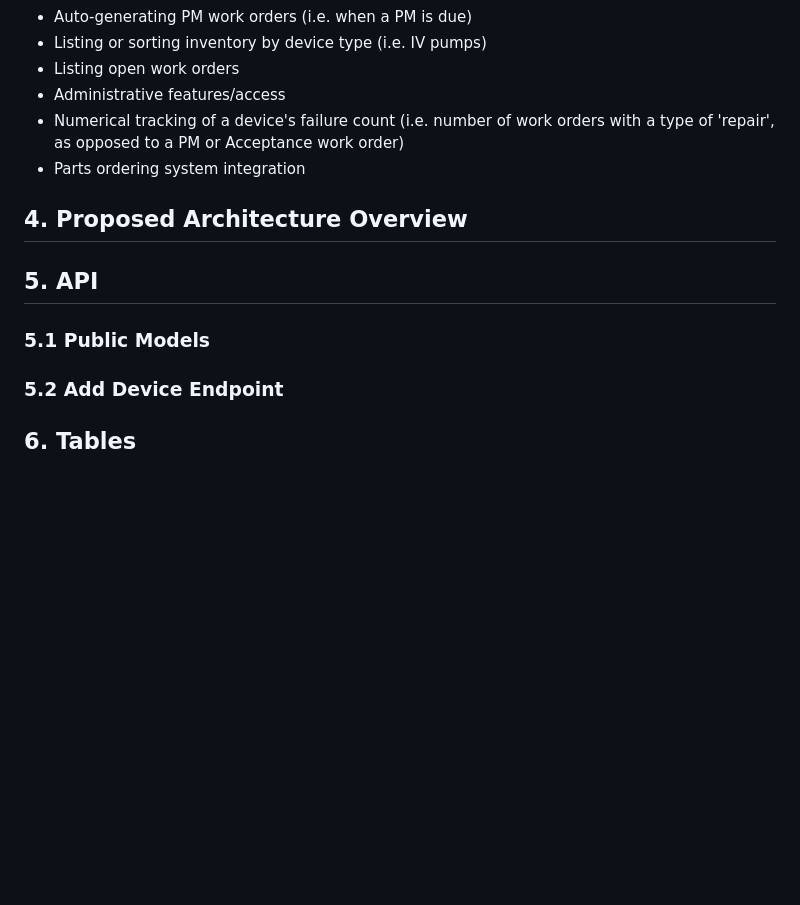
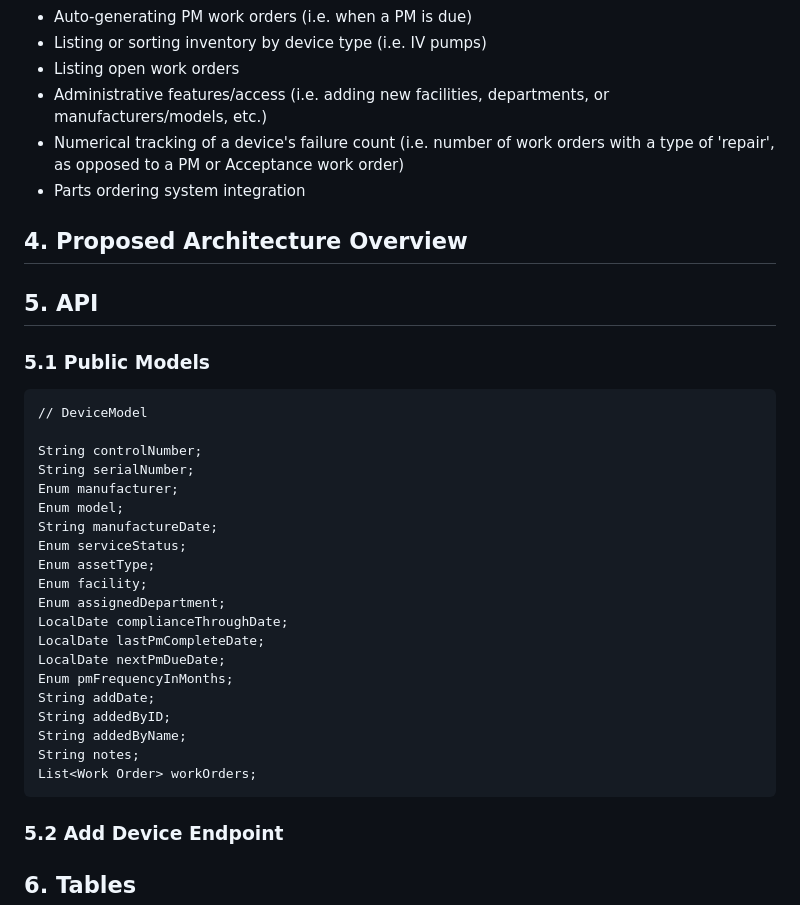
Before and after one commit to kaaron22/HTMVault, a Markdown page: resources/design-document.md, the part around the change. GitHub-like rendering; blank space fills up the shorter version.

Commit message:
design document in progress - added public DeviceModel, clarified stretch goal

````diff
--- a/resources/design-document.md
+++ b/resources/design-document.md
@@ -75,7 +75,7 @@ U26. As a user, I want to complete/close a work order so that it can no longer b
 - Auto-generating PM work orders (i.e. when a PM is due)
 - Listing or sorting inventory by device type (i.e. IV pumps)
 - Listing open work orders
-- Administrative features/access
+- Administrative features/access (i.e. adding new facilities, departments, or manufacturers/models, etc.)
 - Numerical tracking of a device's failure count (i.e. number of work orders with a type of 'repair', as opposed to a PM or Acceptance work order)
 - Parts ordering system integration
 
@@ -84,6 +84,28 @@ U26. As a user, I want to complete/close a work order so that it can no longer b
 ## 5. API
 
 ### 5.1 Public Models
+```
+// DeviceModel
+
+String controlNumber;
+String serialNumber;
+Enum manufacturer;
+Enum model;
+String manufactureDate;
+Enum serviceStatus;
+Enum assetType;
+Enum facility;
+Enum assignedDepartment;
+LocalDate complianceThroughDate;
+LocalDate lastPmCompleteDate;
+LocalDate nextPmDueDate;
+Enum pmFrequencyInMonths;
+String addDate;
+String addedByID;
+String addedByName;
+String notes;
+List<Work Order> workOrders;
+```
 
 ### 5.2 Add Device Endpoint
 
````
